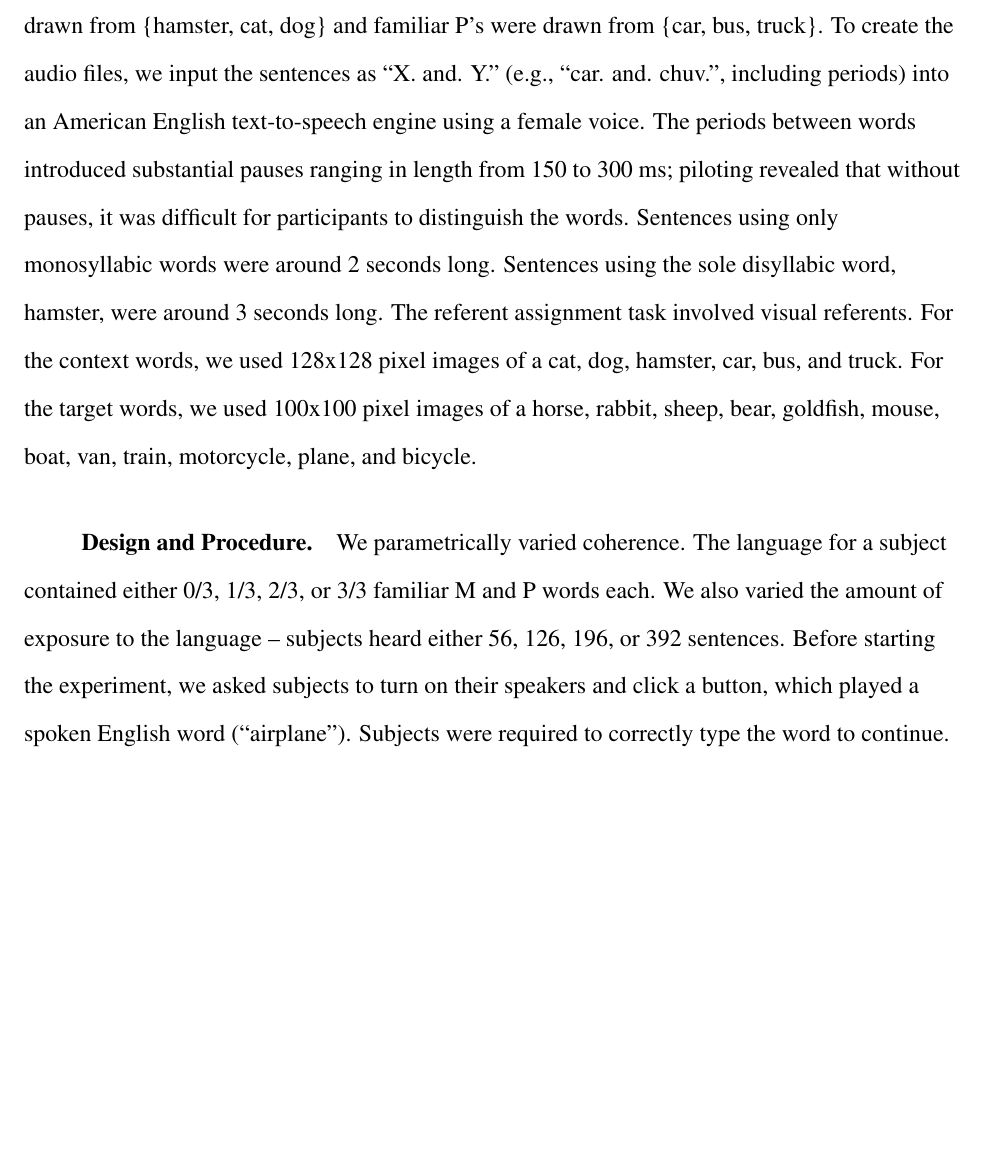
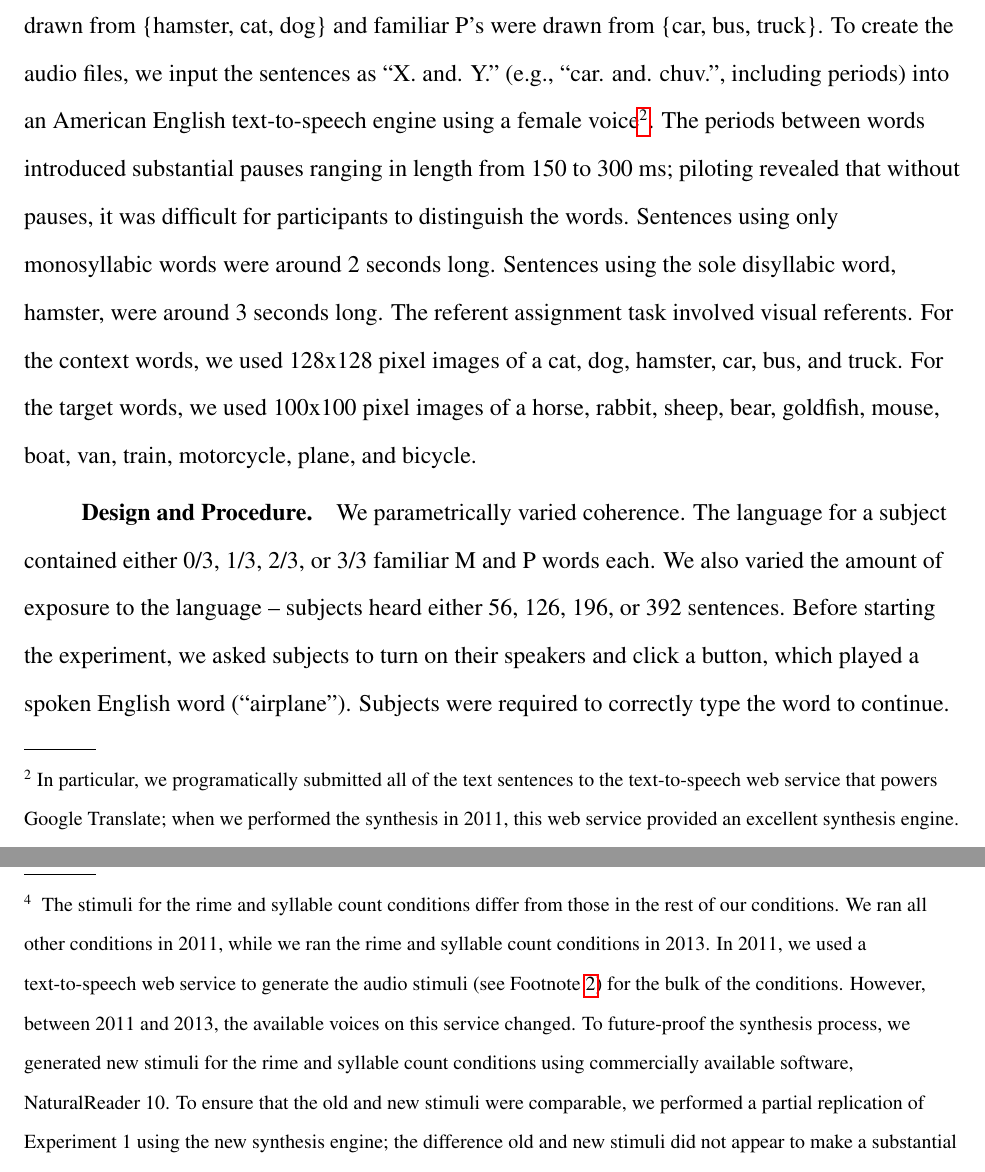
Before and after one commit to longouyang/semantic-coherence-manuscript, a LaTeX paper (report.tex): part of page 12 of 24 before the commit and two parts of pages 12 and 18 of 24 after it, the two joined at a grey line, cut so that both start at the same text, the shorter picture padded with empty space. Compiled offline with pdfLaTeX.

Commit message:
Add old/new stimuli footnotes

```diff
--- a/report.tex
+++ b/report.tex
@@ -152,7 +152,7 @@ After subjects were exposed to the language, we tested them on three measures of
 678 Amazon Mechanical Turk (MTurk) workers. Using MTurk's worker qualifications, we limited participaton to workers located in the United States and with a previous HIT approval rate greater than or equal to 90\%. We chose MTurk workers because the number of experimental conditions required a large number of subjects.
 
 \subsubsection{Materials}
-Sentences took the form ``M and N'' or ``P and Q'' (see Figure \ref{mnpq-table}). Note that sentences literally included the word ``and'' in the middle. We generated the actual lexical items randomly for each subject. N's and Q's were always novel nonsense words and were drawn without replacement from the set \{moke, thite, jiv, pif, dex, wug\}. M's and P's could be either novel or familiar. Novel M's were drawn from \{feeb, bim, lup\} and novel P's were drawn from \{zabe, vap, chuv\}. Familiar M's and P's obeyed a taxonomic organization -- familiar M's were drawn from \{hamster, cat, dog\} and familiar P's were drawn from \{car, bus, truck\}. To create the audio files, we input the sentences as ``X. and. Y.'' (e.g., ``car. and. chuv.'', including periods) into an American English text-to-speech engine using a female voice. The periods between words introduced substantial pauses ranging in length from 150 to 300 ms; piloting revealed that without pauses, it was difficult for participants to distinguish the words. Sentences using only monosyllabic words were around 2 seconds long. Sentences using the sole disyllabic word, hamster, were around 3 seconds long.
+Sentences took the form ``M and N'' or ``P and Q'' (see Figure \ref{mnpq-table}). Note that sentences literally included the word ``and'' in the middle. We generated the actual lexical items randomly for each subject. N's and Q's were always novel nonsense words and were drawn without replacement from the set \{moke, thite, jiv, pif, dex, wug\}. M's and P's could be either novel or familiar. Novel M's were drawn from \{feeb, bim, lup\} and novel P's were drawn from \{zabe, vap, chuv\}. Familiar M's and P's obeyed a taxonomic organization -- familiar M's were drawn from \{hamster, cat, dog\} and familiar P's were drawn from \{car, bus, truck\}. To create the audio files, we input the sentences as ``X. and. Y.'' (e.g., ``car. and. chuv.'', including periods) into an American English text-to-speech engine using a female voice\footnote{\label{tts}In particular, we programatically submitted all of the text sentences to the text-to-speech web service that powers Google Translate; when we performed the synthesis in 2011, this web service provided an excellent synthesis engine. However, the available voices have changed since then. See also Footnote \ref{change-of-stimuli}.}. The periods between words introduced substantial pauses ranging in length from 150 to 300 ms; piloting revealed that without pauses, it was difficult for participants to distinguish the words. Sentences using only monosyllabic words were around 2 seconds long. Sentences using the sole disyllabic word, hamster, were around 3 seconds long.
 The referent assignment task involved visual referents. For the context words, we used 128x128 pixel images of a cat, dog, hamster, car, bus, and truck. For the target words, we used 100x100 pixel images of a horse, rabbit, sheep, bear, goldfish, mouse, boat, van, train, motorcycle, plane, and bicycle.
 
 \begin{figure}[t]
@@ -284,12 +284,15 @@ In Experiment 2, we investigated whether learners could do successful MNPQ learn
 \subsection{Method}
 \subsubsection{Subjects} TODO MTurk workers participated in the study.
 \subsubsection{Materials}
-The three types of phonological coherence were:
+The three types of phonological coherence\footnote{\label{change-of-stimuli} The stimuli for the rime and syllable count conditions differ from those in the rest of our conditions. We ran all other conditions in 2011, while we ran the rime and syllable count conditions in 2013. In 2011, we used a text-to-speech web service to generate the audio stimuli (see Footnote \ref{tts}) for the bulk of the conditions. However, between 2011 and 2013, the available voices on this service changed. To future-proof the synthesis process, we generated new stimuli for the rime and syllable count conditions using commercially available software, NaturalReader 10. To ensure that the old and new stimuli were comparable, we performed a partial replication of Experiment 1 using the new synthesis engine; the difference old and new stimuli did not appear to make a substantial difference.} were:
 \begin{itemize}
 \item \emph{Onset}. M's all started with one consonant cluster (pladge, plaaf, plab) and P's all started with another (zof, zawd, zawsh).
 \item \emph{Rime}. M's all ended with one vowel (calo, pawmo, marfo) and P's all ended with another (zaygee, kaisee, tetchee).
 \item \emph{Syllable count}. M's were disyllabic (coomo, fengle, kaisee) and P's were monosyllabic (gope, jic, skeege).
 \end{itemize}
+
+
+
 \subsubsection{Design and Procedure} The method was identical to that of Experiment 1.
 
 \subsection{Results and Discussion}
```
